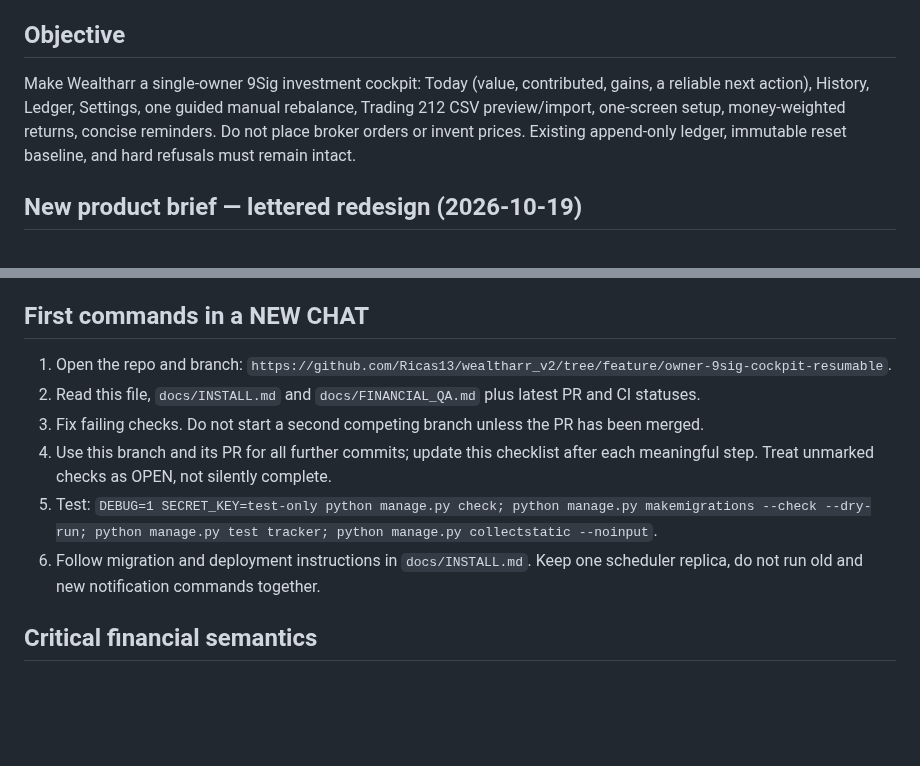
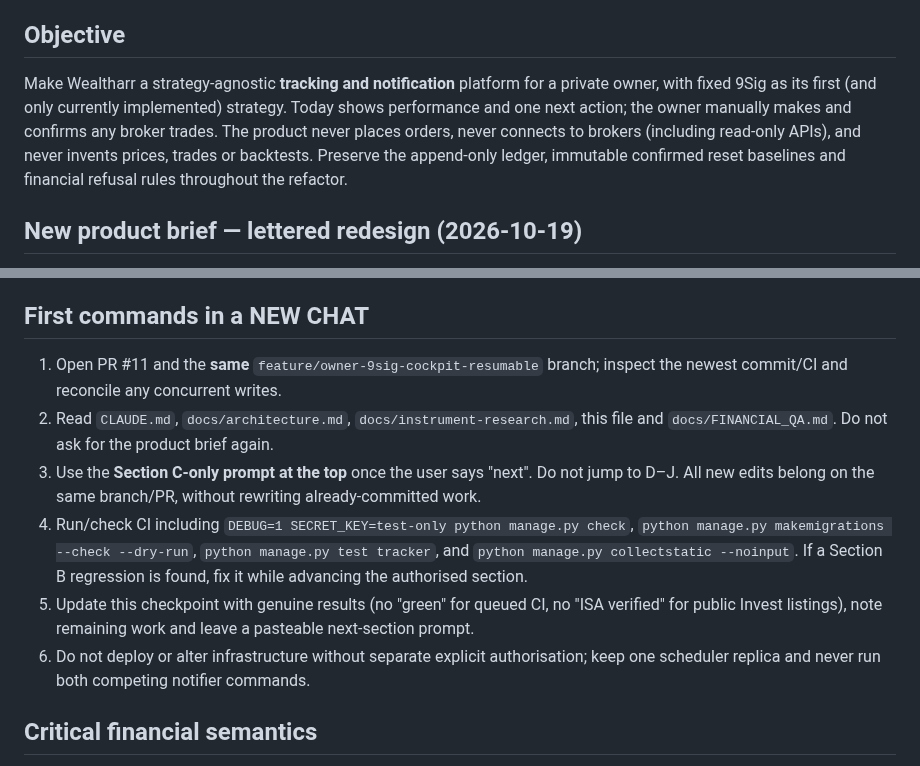
Before and after one commit to Ricas13/wealtharr_v2, a Markdown page: docs/RESUME.md, 2 parts joined by grey strips. Rendered like a GitHub page; blank space fills up the shorter version.

Commit message:
docs: make resume instructions consistent with no broker links and one section at a time

```diff
--- a/docs/RESUME.md
+++ b/docs/RESUME.md
@@ -24,7 +24,7 @@ Base: `main` (at start of work: `628a22f2b08930c36549bcaf4c61e4584dee1949`)
 
 ## Objective
 
-Make Wealtharr a single-owner 9Sig investment cockpit: Today (value, contributed, gains, a reliable next action), History, Ledger, Settings, one guided manual rebalance, Trading 212 CSV preview/import, one-screen setup, money-weighted returns, concise reminders. Do not place broker orders or invent prices. Existing append-only ledger, immutable reset baseline, and hard refusals must remain intact.
+Make Wealtharr a strategy-agnostic **tracking and notification** platform for a private owner, with fixed 9Sig as its first (and only currently implemented) strategy. Today shows performance and one next action; the owner manually makes and confirms any broker trades. The product never places orders, never connects to brokers (including read-only APIs), and never invents prices, trades or backtests. Preserve the append-only ledger, immutable confirmed reset baselines and financial refusal rules throughout the refactor.
 
 ## New product brief — lettered redesign (2026-10-19)
 
@@ -79,12 +79,12 @@ Make Wealtharr a single-owner 9Sig investment cockpit: Today (value, contributed
 
 ## First commands in a NEW CHAT
 
-1. Open the repo and branch: `https://github.com/Ricas13/wealtharr_v2/tree/feature/owner-9sig-cockpit-resumable`.
-2. Read this file, `docs/INSTALL.md` and `docs/FINANCIAL_QA.md` plus latest PR and CI statuses.
-3. Fix failing checks. Do not start a second competing branch unless the PR has been merged.
-4. Use this branch and its PR for all further commits; update this checklist after each meaningful step. Treat unmarked checks as OPEN, not silently complete.
-5. Test: `DEBUG=1 SECRET_KEY=test-only python manage.py check; python manage.py makemigrations --check --dry-run; python manage.py test tracker; python manage.py collectstatic --noinput`.
-6. Follow migration and deployment instructions in `docs/INSTALL.md`. Keep one scheduler replica, do not run old and new notification commands together.
+1. Open PR #11 and the **same** `feature/owner-9sig-cockpit-resumable` branch; inspect the newest commit/CI and reconcile any concurrent writes.
+2. Read `CLAUDE.md`, `docs/architecture.md`, `docs/instrument-research.md`, this file and `docs/FINANCIAL_QA.md`. Do not ask for the product brief again.
+3. Use the **Section C-only prompt at the top** once the user says "next". Do not jump to D–J. All new edits belong on the same branch/PR, without rewriting already-committed work.
+4. Run/check CI including `DEBUG=1 SECRET_KEY=test-only python manage.py check`, `python manage.py makemigrations --check --dry-run`, `python manage.py test tracker`, and `python manage.py collectstatic --noinput`. If a Section B regression is found, fix it while advancing the authorised section.
+5. Update this checkpoint with genuine results (no "green" for queued CI, no "ISA verified" for public Invest listings), note remaining work and leave a pasteable next-section prompt.
+6. Do not deploy or alter infrastructure without separate explicit authorisation; keep one scheduler replica and never run both competing notifier commands.
 
 ## Critical financial semantics
 
```
